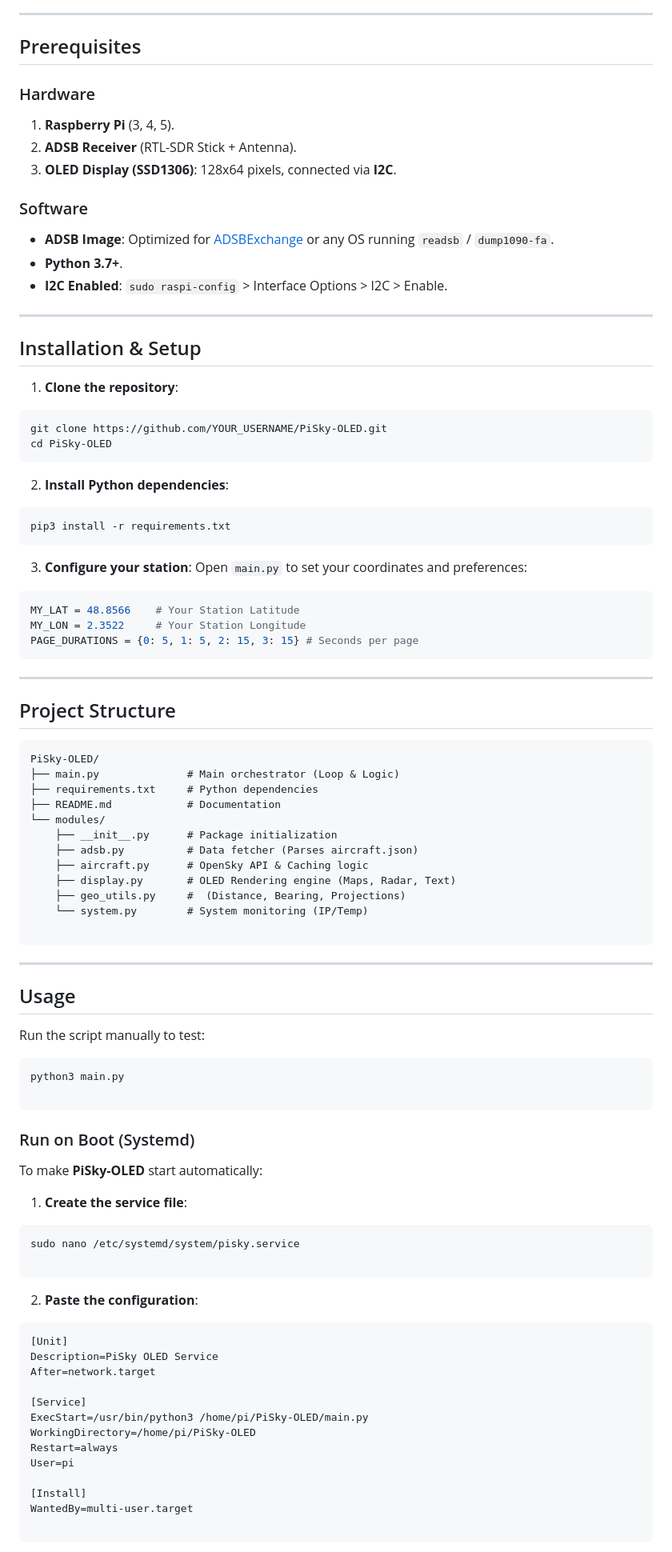
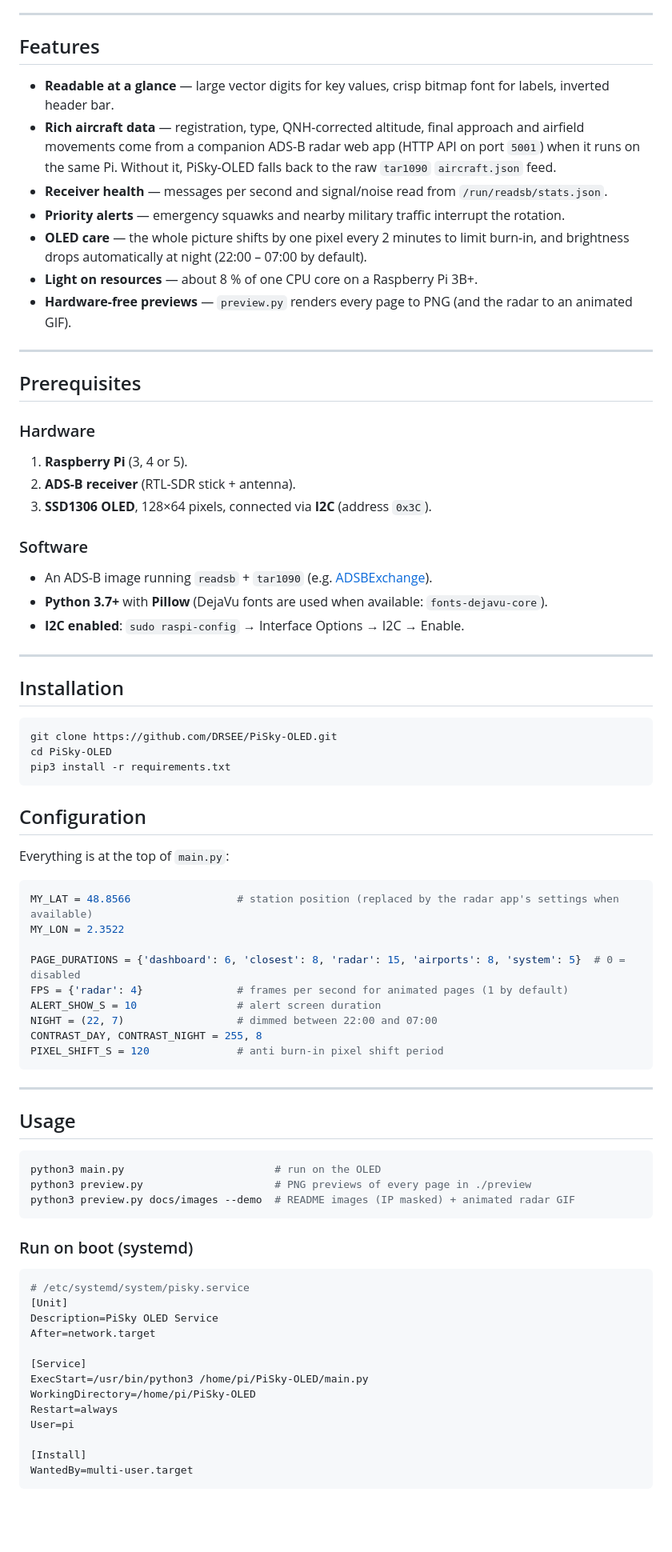
Before and after one commit to DRSEE/PiSky-OLED, a Markdown page: README.md, the part around the change printed below. Shown: that part at 80% size. Drawn GitHub-style; blank space fills up the shorter version.

````diff
--- a/README.md
+++ b/README.md
@@ -25,90 +28,75 @@ PiSky-OLED is a dedicated monitoring tool designed for aviation enthusiasts who
 
 ---
 
-##  Prerequisites
+## Features
+
+* **Readable at a glance** — large vector digits for key values, crisp bitmap font for labels, inverted header bar.
+* **Rich aircraft data** — registration, type, QNH-corrected altitude, final approach and airfield movements
+  come from a companion ADS-B radar web app (HTTP API on port `5001`) when it runs on the same Pi.
+  Without it, PiSky-OLED falls back to the raw `tar1090` `aircraft.json` feed.
+* **Receiver health** — messages per second and signal/noise read from `/run/readsb/stats.json`.
+* **Priority alerts** — emergency squawks and nearby military traffic interrupt the rotation.
+* **OLED care** — the whole picture shifts by one pixel every 2 minutes to limit burn-in, and brightness
+  drops automatically at night (22:00 – 07:00 by default).
+* **Light on resources** — about 8 % of one CPU core on a Raspberry Pi 3B+.
+* **Hardware-free previews** — `preview.py` renders every page to PNG (and the radar to an animated GIF).
+
+---
+
+## Prerequisites
 
 ### Hardware
 
-1. **Raspberry Pi** (3, 4, 5).
-2. **ADSB Receiver** (RTL-SDR Stick + Antenna).
-3. **OLED Display (SSD1306)**: 128x64 pixels, connected via **I2C**.
+1. **Raspberry Pi** (3, 4 or 5).
+2. **ADS-B receiver** (RTL-SDR stick + antenna).
+3. **SSD1306 OLED**, 128×64 pixels, connected via **I2C** (address `0x3C`).
 
 ### Software
 
-* **ADSB Image**: Optimized for [ADSBExchange](https://www.adsbexchange.com/how-to-feed/) or any OS running `readsb` / `dump1090-fa`.
-* **Python 3.7+**.
-* **I2C Enabled**: `sudo raspi-config` > Interface Options > I2C > Enable.
+* An ADS-B image running `readsb` + `tar1090` (e.g. [ADSBExchange](https://www.adsbexchange.com/how-to-feed/)).
+* **Python 3.7+** with **Pillow** (DejaVu fonts are used when available: `fonts-dejavu-core`).
+* **I2C enabled**: `sudo raspi-config` → Interface Options → I2C → Enable.
 
 ---
 
-##  Installation & Setup
+## Installation
 
-1. **Clone the repository**:
 ```bash
-git clone https://github.com/YOUR_USERNAME/PiSky-OLED.git
+git clone https://github.com/DRSEE/PiSky-OLED.git
 cd PiSky-OLED
-```
-
-
-2. **Install Python dependencies**:
-```bash
 pip3 install -r requirements.txt
 ```
 
+## Configuration
 
-3. **Configure your station**:
-Open `main.py` to set your coordinates and preferences:
+Everything is at the top of `main.py`:
+
 ```python
-MY_LAT = 48.8566    # Your Station Latitude
-MY_LON = 2.3522     # Your Station Longitude
-PAGE_DURATIONS = {0: 5, 1: 5, 2: 15, 3: 15} # Seconds per page
-```
+MY_LAT = 48.8566                 # station position (replaced by the radar app's settings when available)
+MY_LON = 2.3522
 
-
-
----
-
-##  Project Structure
-
-```text
-PiSky-OLED/
-├── main.py              # Main orchestrator (Loop & Logic)
-├── requirements.txt     # Python dependencies
-├── README.md            # Documentation
-└── modules/
-    ├── __init__.py      # Package initialization
-    ├── adsb.py          # Data fetcher (Parses aircraft.json)
-    ├── aircraft.py      # OpenSky API & Caching logic
-    ├── display.py       # OLED Rendering engine (Maps, Radar, Text)
-    ├── geo_utils.py     #  (Distance, Bearing, Projections)
-    └── system.py        # System monitoring (IP/Temp)
-
+PAGE_DURATIONS = {'dashboard': 6, 'closest': 8, 'radar': 15, 'airports': 8, 'system': 5}  # 0 = disabled
+FPS = {'radar': 4}               # frames per second for animated pages (1 by default)
+ALERT_SHOW_S = 10                # alert screen duration
+NIGHT = (22, 7)                  # dimmed between 22:00 and 07:00
+CONTRAST_DAY, CONTRAST_NIGHT = 255, 8
+PIXEL_SHIFT_S = 120              # anti burn-in pixel shift period
 ```
 
 ---
 
-##  Usage
-
-Run the script manually to test:
+## Usage
 
 ```bash
-python3 main.py
-
+python3 main.py                        # run on the OLED
+python3 preview.py                     # PNG previews of every page in ./preview
+python3 preview.py docs/images --demo  # README images (IP masked) + animated radar GIF
 ```
 
-###  Run on Boot (Systemd)
+### Run on boot (systemd)
 
-To make **PiSky-OLED** start automatically:
-
-1. **Create the service file**:
-```bash
-sudo nano /etc/systemd/system/pisky.service
-
-```
-
-
-2. **Paste the configuration**:
 ```ini
+# /etc/systemd/system/pisky.service
 [Unit]
 Description=PiSky OLED Service
 After=network.target
@@ -121,6 +109,5 @@ User=pi
 
 [Install]
 WantedBy=multi-user.target
-
 ```
 
````
Also changed, not shown: other parts of README.md (+42 -26 lines), docs/images/airports.png (added), docs/images/alert.png (added), docs/images/closest.png (added), docs/images/dashboard.png (added), docs/images/radar.gif (added), docs/images/system.png (added), 1 other file.
